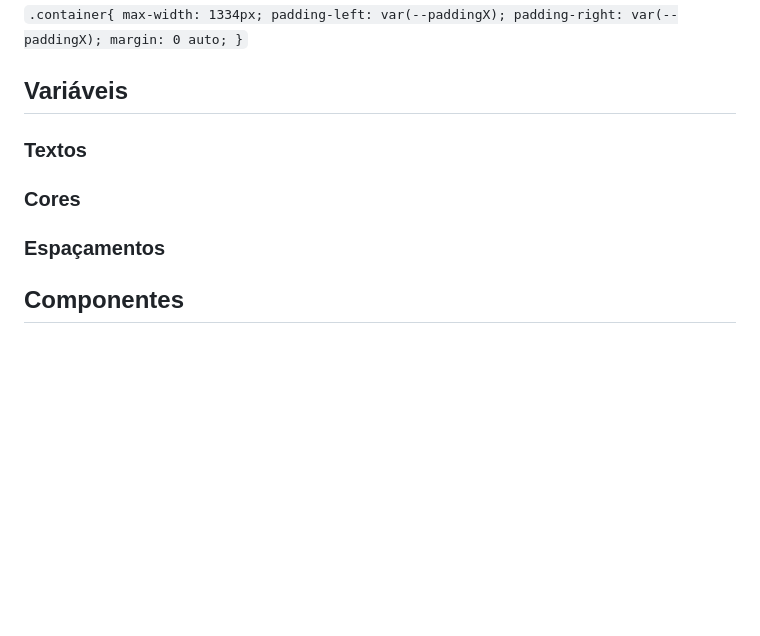
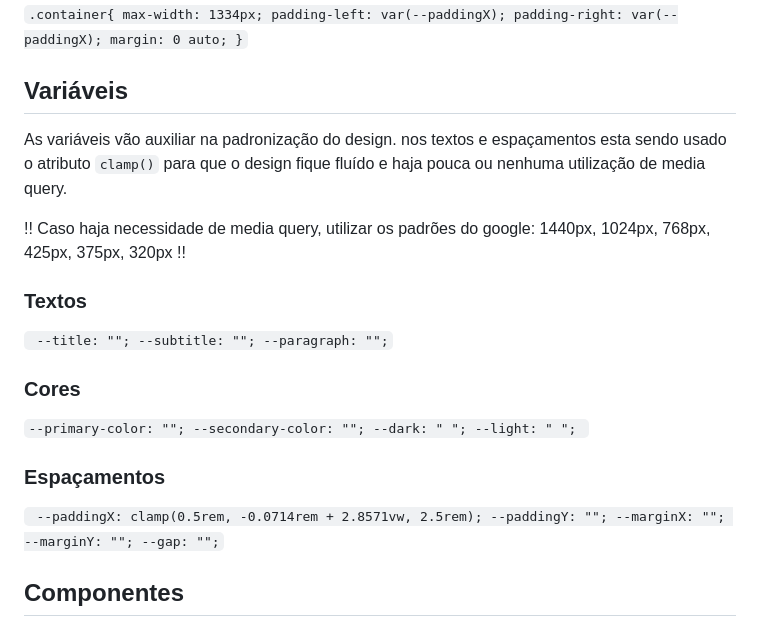
Before and after one commit to laurentino01/wefashion_projeto_dnc, a Markdown page: README.md, the part around the change printed below. Rendered like a GitHub page; blank space fills up the shorter version.

```diff
--- a/README.md
+++ b/README.md
@@ -91,8 +92,27 @@ A classe `.row` controla as cols e deve ser destinada às seções ex: sobre nos
 
 
 ## Variáveis
+As variáveis vão auxiliar na padronização do design. nos textos e espaçamentos esta sendo usado o atributo `clamp()` para que o design fique fluído e haja pouca ou nenhuma utilização de media query.
+
+!! Caso haja necessidade de media query, utilizar os padrões do google: 1440px, 1024px, 768px, 425px, 375px, 320px  !!
 ### Textos
+`
+--title: "";
+  --subtitle: "";
+  --paragraph: "";`
 ### Cores
+`--primary-color: "";
+  --secondary-color: "";
+  --dark: " ";
+  --light: " ";
+`
 ### Espaçamentos
+`
+  --paddingX: clamp(0.5rem, -0.0714rem + 2.8571vw, 2.5rem);
+  --paddingY: "";
+  --marginX: "";
+  --marginY: "";
+  --gap: "";`
+
 ## Componentes
 ### Botões
```
Also changed, not shown: other parts of README.md (+1 -0 lines).
